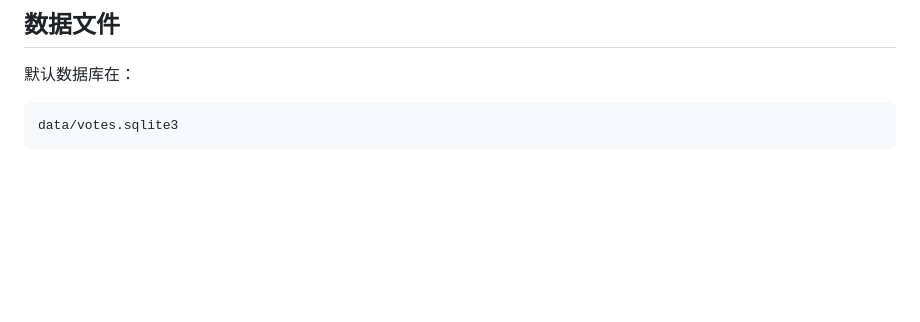
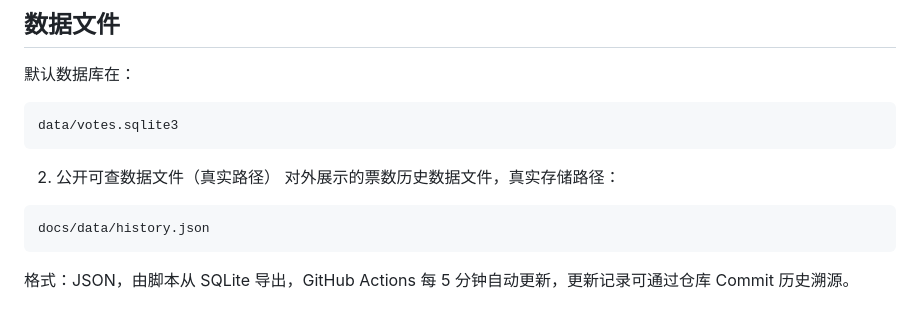
Before and after one commit to Rick-png-del/Voting, a Markdown page: README.md, the part around the change. Rendered like a GitHub page; blank space fills up the shorter version.

Commit message:
Document public data file and update frequency
Added information about the public data file and its storage path.

````diff
--- a/README.md
+++ b/README.md
@@ -122,3 +122,9 @@ GitHub Actions 工作流是：
 ```text
 data/votes.sqlite3
 ```
+2. 公开可查数据文件（真实路径）
+对外展示的票数历史数据文件，真实存储路径：
+```text
+docs/data/history.json
+```
+格式：JSON，由脚本从 SQLite 导出，GitHub Actions 每 5 分钟自动更新，更新记录可通过仓库 Commit 历史溯源。
````
